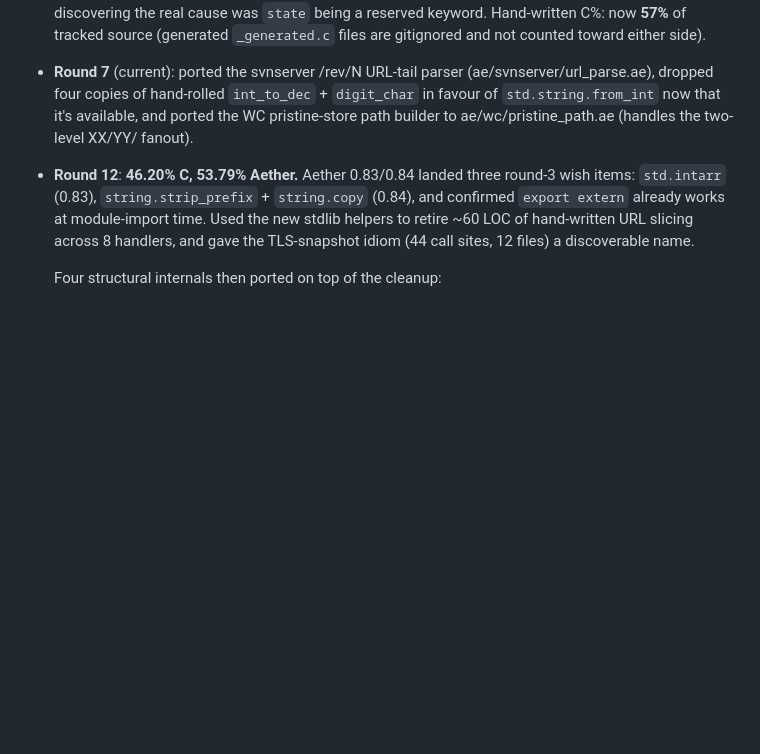
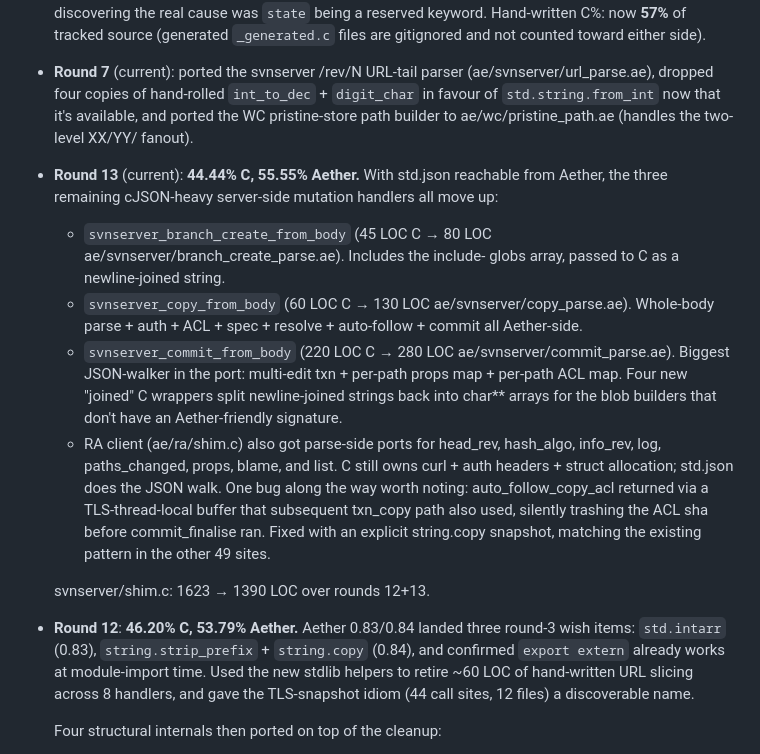
Before and after one commit to paul-hammant/avn, a Markdown page: PORT_STATUS.md, the part around the change. GitHub-like rendering; blank space fills up the shorter version.

Commit message:
PORT_STATUS: 44.44% C, 55.55% Aether — round 13
Biggest mutation handlers moved to Aether using std.json
(which landed in the stdlib recently). branch_create, copy, and
commit all now parse their JSON bodies and walk edits/props/acl
maps on the Aether side. The array-of-string FFI gap gets
plugged with four newline-joined C wrappers on top of the
existing blob builders.

RA client parse path also moved up across 8 accessors. C still
owns curl + auth headers + struct allocation; std.json does the
JSON walk via the packed-string return pattern.

Co-Authored-By: Claude Opus 4.7 (1M context) <noreply@anthropic.com>

```diff
--- a/PORT_STATUS.md
+++ b/PORT_STATUS.md
@@ -44,6 +44,33 @@ Aether bug/feature feedback: `AETHER_ISSUES.md`
   `int_to_dec` + `digit_char` in favour of `std.string.from_int` now
   that it's available, and ported the WC pristine-store path builder
   to ae/wc/pristine_path.ae (handles the two-level XX/YY/ fanout).
+- **Round 13** (current): **44.44% C, 55.55% Aether.** With
+  std.json reachable from Aether, the three remaining
+  cJSON-heavy server-side mutation handlers all move up:
+  - `svnserver_branch_create_from_body` (45 LOC C → 80 LOC
+    ae/svnserver/branch_create_parse.ae). Includes the include-
+    globs array, passed to C as a newline-joined string.
+  - `svnserver_copy_from_body` (60 LOC C → 130 LOC
+    ae/svnserver/copy_parse.ae). Whole-body parse + auth + ACL +
+    spec + resolve + auto-follow + commit all Aether-side.
+  - `svnserver_commit_from_body` (220 LOC C → 280 LOC
+    ae/svnserver/commit_parse.ae). Biggest JSON-walker in the
+    port: multi-edit txn + per-path props map + per-path ACL
+    map. Four new "joined" C wrappers split newline-joined
+    strings back into char** arrays for the blob builders that
+    don't have an Aether-friendly signature.
+  - RA client (ae/ra/shim.c) also got parse-side ports for
+    head_rev, hash_algo, info_rev, log, paths_changed, props,
+    blame, and list. C still owns curl + auth headers + struct
+    allocation; std.json does the JSON walk.
+  One bug along the way worth noting: auto_follow_copy_acl
+  returned via a TLS-thread-local buffer that subsequent
+  txn_copy path also used, silently trashing the ACL sha before
+  commit_finalise ran. Fixed with an explicit string.copy
+  snapshot, matching the existing pattern in the other 49 sites.
+
+  svnserver/shim.c: 1623 → 1390 LOC over rounds 12+13.
+
 - **Round 12**: **46.20% C, 53.79% Aether.** Aether 0.83/0.84
   landed three round-3 wish items: `std.intarr` (0.83),
   `string.strip_prefix` + `string.copy` (0.84), and confirmed
```
